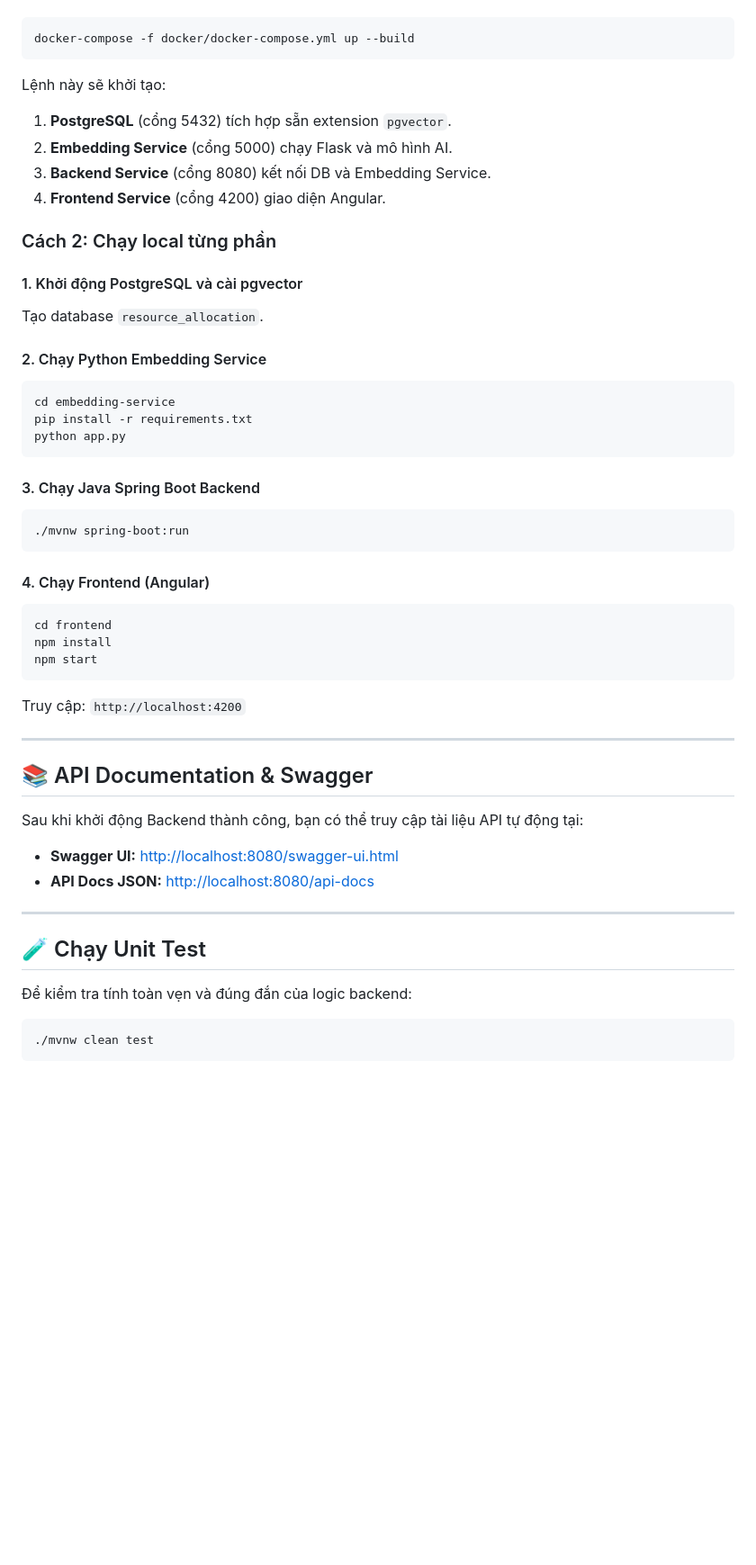
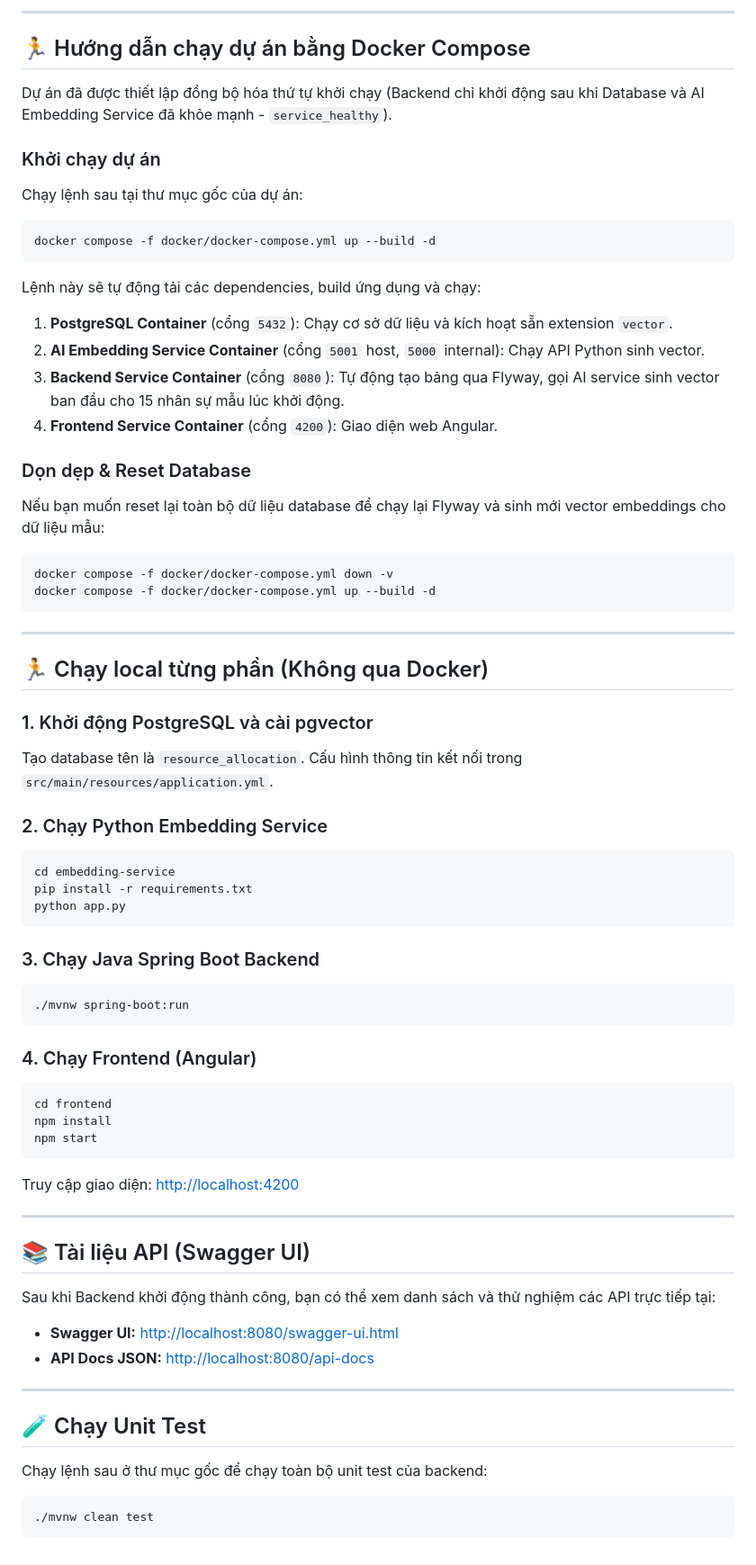
Before and after one commit to vinhhotff/ParacticeJAVA, a Markdown page: README.md, the part around one of its changes. Shown at 90% size. Drawn GitHub-style; blank space fills up the shorter version.

Commit message:
docs: update README with configuration details and environment setup instructions

````diff
--- a/README.md
+++ b/README.md
@@ -47,48 +64,66 @@ Dự án đã được cấu hình đầy đủ trong `docker/docker-compose.yml
+---
+
+## 🏃 Hướng dẫn chạy dự án bằng Docker Compose
+
+Dự án đã được thiết lập đồng bộ hóa thứ tự khởi chạy (Backend chỉ khởi động sau khi Database và AI Embedding Service đã khỏe mạnh - `service_healthy`).
+
+### Khởi chạy dự án
+Chạy lệnh sau tại thư mục gốc của dự án:
 ```bash
-docker-compose -f docker/docker-compose.yml up --build
+docker compose -f docker/docker-compose.yml up --build -d
 ```
-Lệnh này sẽ khởi tạo:
-1. **PostgreSQL** (cổng 5432) tích hợp sẵn extension `pgvector`.
-2. **Embedding Service** (cổng 5000) chạy Flask và mô hình AI.
-3. **Backend Service** (cổng 8080) kết nối DB và Embedding Service.
-4. **Frontend Service** (cổng 4200) giao diện Angular.
 
-### Cách 2: Chạy local từng phần
+Lệnh này sẽ tự động tải các dependencies, build ứng dụng và chạy:
+1. **PostgreSQL Container** (cổng `5432`): Chạy cơ sở dữ liệu và kích hoạt sẵn extension `vector`.
+2. **AI Embedding Service Container** (cổng `5001` host, `5000` internal): Chạy API Python sinh vector.
+3. **Backend Service Container** (cổng `8080`): Tự động tạo bảng qua Flyway, gọi AI service sinh vector ban đầu cho 15 nhân sự mẫu lúc khởi động.
+4. **Frontend Service Container** (cổng `4200`): Giao diện web Angular.
 
-#### 1. Khởi động PostgreSQL và cài pgvector
-Tạo database `resource_allocation`.
+### Dọn dẹp & Reset Database
+Nếu bạn muốn reset lại toàn bộ dữ liệu database để chạy lại Flyway và sinh mới vector embeddings cho dữ liệu mẫu:
+```bash
+docker compose -f docker/docker-compose.yml down -v
+docker compose -f docker/docker-compose.yml up --build -d
+```
 
-#### 2. Chạy Python Embedding Service
+---
+
+## 🏃 Chạy local từng phần (Không qua Docker)
+
+### 1. Khởi động PostgreSQL và cài pgvector
+Tạo database tên là `resource_allocation`. Cấu hình thông tin kết nối trong `src/main/resources/application.yml`.
+
+### 2. Chạy Python Embedding Service
 ```bash
 cd embedding-service
 pip install -r requirements.txt
 python app.py
 ```
 
-#### 3. Chạy Java Spring Boot Backend
+### 3. Chạy Java Spring Boot Backend
 ```bash
 ./mvnw spring-boot:run
 ```
 
-#### 4. Chạy Frontend (Angular)
+### 4. Chạy Frontend (Angular)
 ```bash
 cd frontend
 npm install
 npm start
 ```
-Truy cập: `http://localhost:4200`
+Truy cập giao diện: [http://localhost:4200](http://localhost:4200)
 
 ---
 
-## 📚 API Documentation & Swagger
-Sau khi khởi động Backend thành công, bạn có thể truy cập tài liệu API tự động tại:
+## 📚 Tài liệu API (Swagger UI)
+Sau khi Backend khởi động thành công, bạn có thể xem danh sách và thử nghiệm các API trực tiếp tại:
 - **Swagger UI:** [http://localhost:8080/swagger-ui.html](http://localhost:8080/swagger-ui.html)
 - **API Docs JSON:** [http://localhost:8080/api-docs](http://localhost:8080/api-docs)
 
 ---
 
 ## 🧪 Chạy Unit Test
-Để kiểm tra tính toàn vẹn và đúng đắn của logic backend:
+Chạy lệnh sau ở thư mục gốc để chạy toàn bộ unit test của backend:
 ```bash
 ./mvnw clean test
 ```
````
Also changed, not shown: other parts of README.md (+26 -9 lines).
